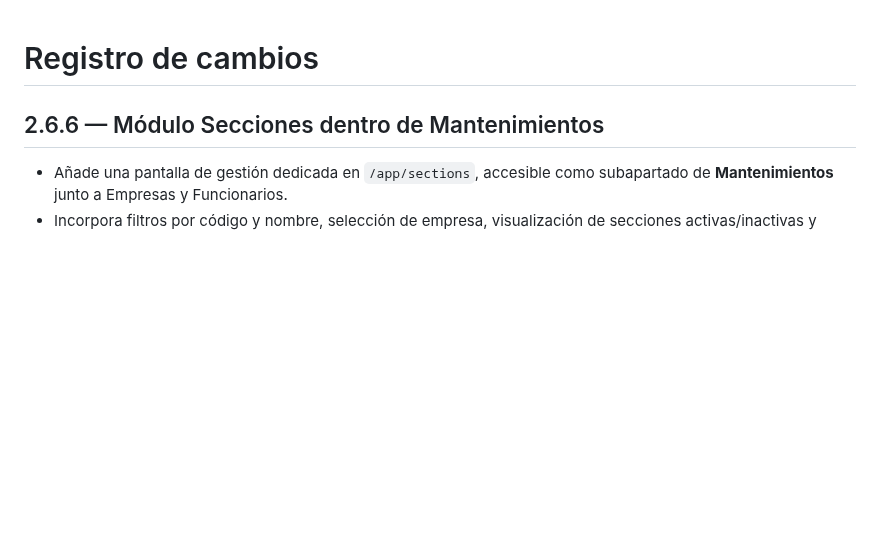
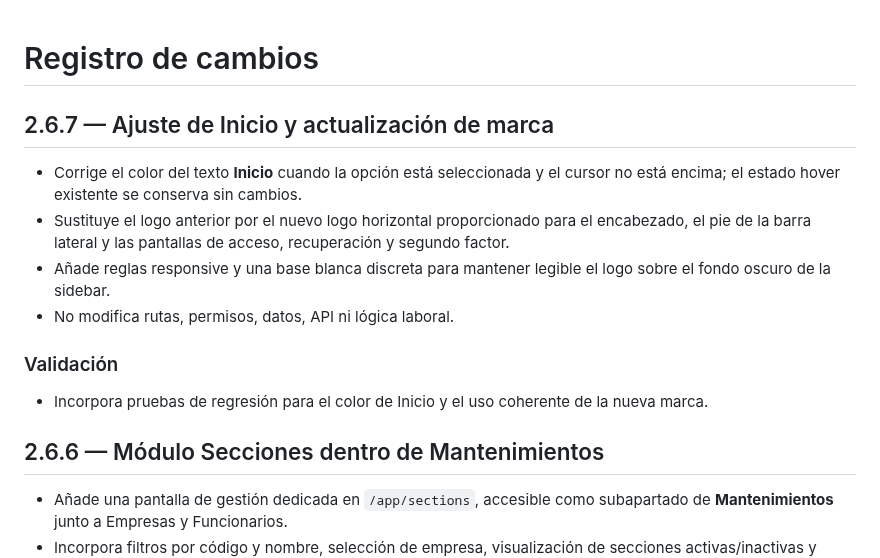
Before and after one commit to BRUNOBENOV/DIGIT-LABORAL, a Markdown page: CHANGELOG.md, the part around the change. Drawn GitHub-style; blank space fills up the shorter version.

Commit message:
docs: record logo and Home contrast adjustments

```diff
--- a/CHANGELOG.md
+++ b/CHANGELOG.md
@@ -1,4 +1,14 @@
 # Registro de cambios
+## 2.6.7 — Ajuste de Inicio y actualización de marca
+
+- Corrige el color del texto **Inicio** cuando la opción está seleccionada y el cursor no está encima; el estado hover existente se conserva sin cambios.
+- Sustituye el logo anterior por el nuevo logo horizontal proporcionado para el encabezado, el pie de la barra lateral y las pantallas de acceso, recuperación y segundo factor.
+- Añade reglas responsive y una base blanca discreta para mantener legible el logo sobre el fondo oscuro de la sidebar.
+- No modifica rutas, permisos, datos, API ni lógica laboral.
+
+### Validación
+- Incorpora pruebas de regresión para el color de Inicio y el uso coherente de la nueva marca.
+
 ## 2.6.6 — Módulo Secciones dentro de Mantenimientos
 
 - Añade una pantalla de gestión dedicada en `/app/sections`, accesible como subapartado de **Mantenimientos** junto a Empresas y Funcionarios.
```
